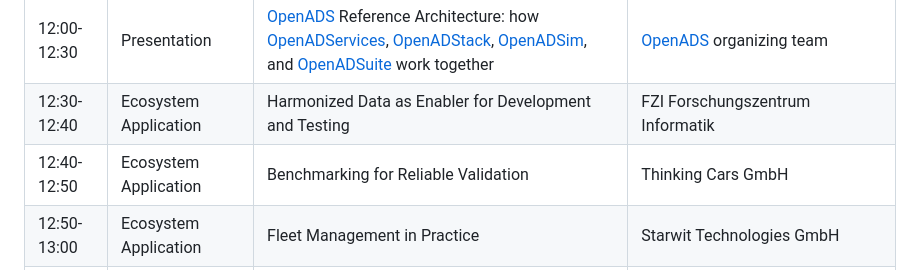
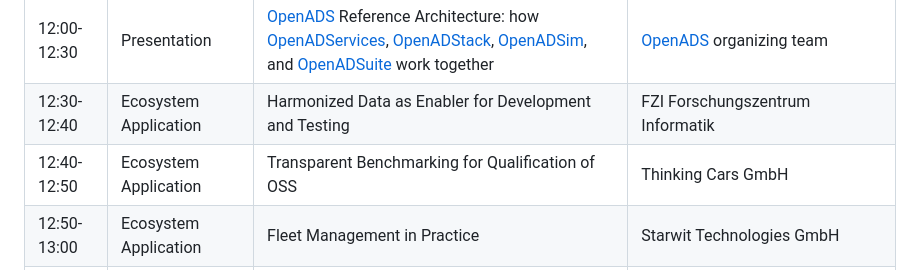
Before and after one commit to openads-project/tutorial-itsc-26, a Markdown page: OpenADS_Tutorial_Summary.md, the part around the change. GitHub-like rendering.

Commit message:
Update OpenADS_Tutorial_Summary.md
Co-authored-by: Raphael van Kempen <r.van-kempen@live.de>

```diff
--- a/OpenADS_Tutorial_Summary.md
+++ b/OpenADS_Tutorial_Summary.md
@@ -80,7 +80,7 @@ remove.
 | 11:40-12:00 | Presentation | Why Collaborative [OpenADS](https://openads-project.github.io/) Development? Motivation and system-level challenges | All organizers |
 | 12:00-12:30 | Presentation | [OpenADS](https://openads-project.github.io/) Reference Architecture: how [OpenADServices](https://openads-project.github.io/), [OpenADStack](https://github.com/openads-project/openadstack), [OpenADSim](https://github.com/openads-project/openadsim), and [OpenADSuite](https://openads-project.github.io/) work together | [OpenADS](https://openads-project.github.io/) organizing team |
 | 12:30-12:40 | Ecosystem Application | Harmonized Data as Enabler for Development and Testing | FZI Forschungszentrum Informatik |
-| 12:40-12:50 | Ecosystem Application | Benchmarking for Reliable Validation | Thinking Cars GmbH |
+| 12:40-12:50 | Ecosystem Application | Transparent Benchmarking for Qualification of OSS | Thinking Cars GmbH |
 | 12:50-13:00 | Ecosystem Application | Fleet Management in Practice | Starwit Technologies GmbH |
 | 13:00-14:00 | Break | Lunch Break | — |
 | 14:00-14:50 | Hands-On Experience | Integrating [OpenADServices](https://openads-project.github.io/) into [OpenADStack](https://github.com/openads-project/openadstack) and evaluating them with [OpenADSim](https://github.com/openads-project/openadsim), [OpenADSuite](https://openads-project.github.io/), and neutral benchmarks | Raphael van Kempen and Christian Geller, RWTH Aachen University |
```
